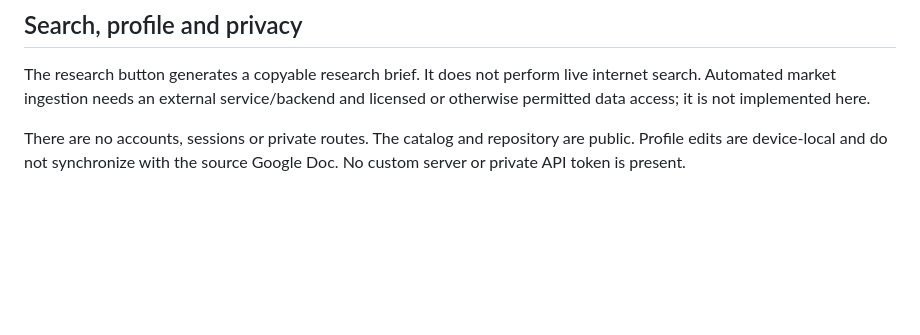
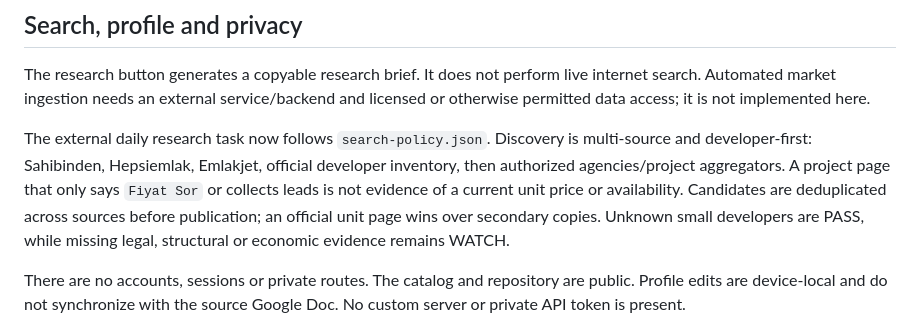
Before and after one commit to Jazzbullet/real-estate-radar, a Markdown page: README.md, the part around the change. Rendered like a GitHub page; blank space fills up the shorter version.

Commit message:
docs: document multi-source discovery policy

```diff
--- a/README.md
+++ b/README.md
@@ -38,6 +38,8 @@ Removing a local key does not revoke it in Google Cloud. Google Cloud restrictio
 ## Search, profile and privacy
 The research button generates a copyable research brief. It does not perform live internet search. Automated market ingestion needs an external service/backend and licensed or otherwise permitted data access; it is not implemented here.
 
+The external daily research task now follows `search-policy.json`. Discovery is multi-source and developer-first: Sahibinden, Hepsiemlak, Emlakjet, official developer inventory, then authorized agencies/project aggregators. A project page that only says `Fiyat Sor` or collects leads is not evidence of a current unit price or availability. Candidates are deduplicated across sources before publication; an official unit page wins over secondary copies. Unknown small developers are PASS, while missing legal, structural or economic evidence remains WATCH.
+
 There are no accounts, sessions or private routes. The catalog and repository are public. Profile edits are device-local and do not synchronize with the source Google Doc. No custom server or private API token is present.
 
 ## Validation
```
